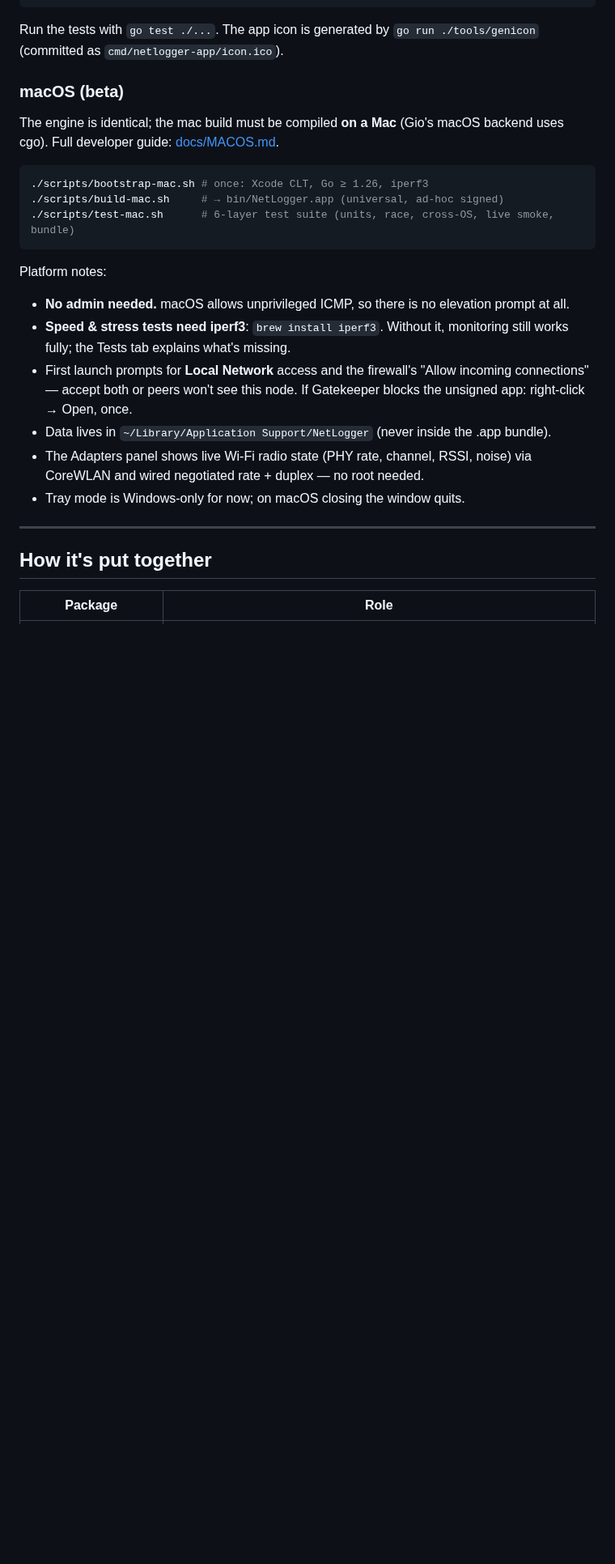
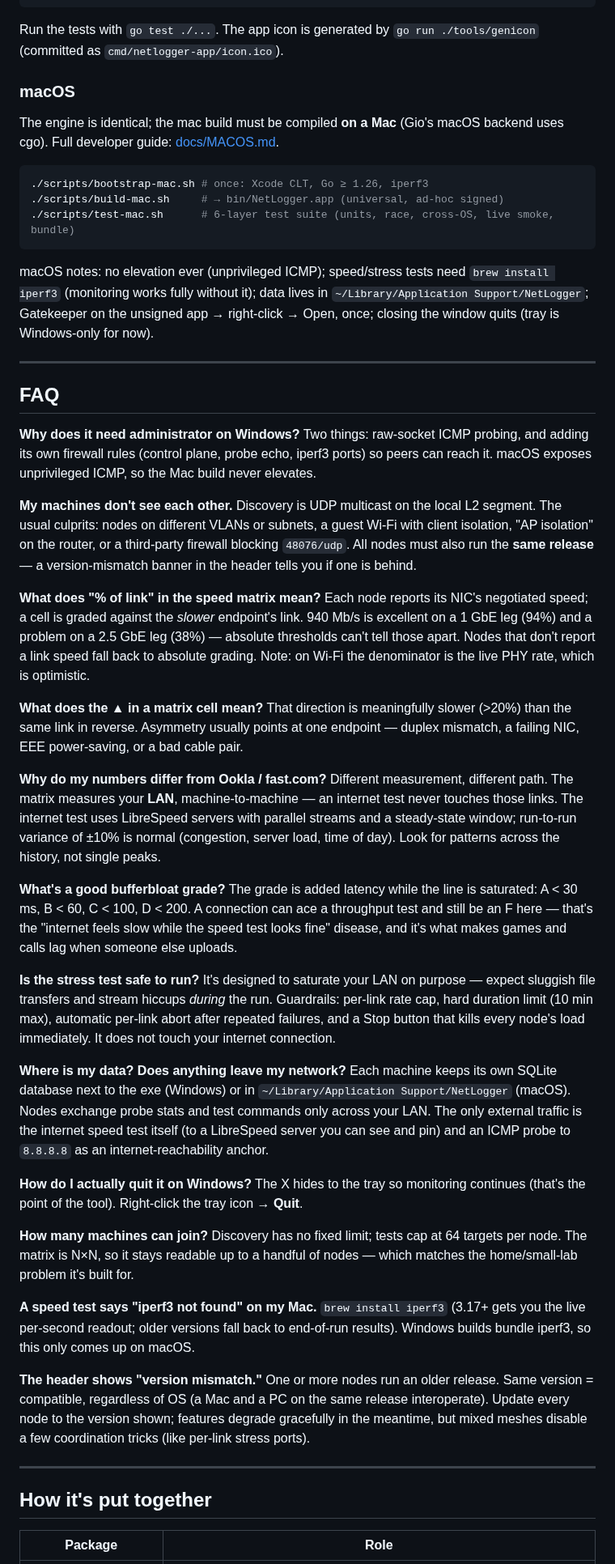
Before and after one commit to illtrick/netlogger, a Markdown page: README.md, the part around one of its changes. Shown at 81% size. Rendered like a GitHub page; blank space fills up the shorter version.

````diff
--- a/README.md
+++ b/README.md
@@ -76,10 +100,9 @@ go build -ldflags "-H windowsgui -s -w -X netlogger/internal/version.Build=$(git
 
 Run the tests with `go test ./...`. The app icon is generated by `go run ./tools/genicon` (committed as `cmd/netlogger-app/icon.ico`).
 
-### macOS (beta)
+### macOS
 
-The engine is identical; the mac build must be compiled **on a Mac** (Gio's
-macOS backend uses cgo). Full developer guide: [docs/MACOS.md](docs/MACOS.md).
+The engine is identical; the mac build must be compiled **on a Mac** (Gio's macOS backend uses cgo). Full developer guide: [docs/MACOS.md](docs/MACOS.md).
 
 ```bash
 ./scripts/bootstrap-mac.sh # once: Xcode CLT, Go ≥ 1.26, iperf3
@@ -87,20 +110,47 @@ macOS backend uses cgo). Full developer guide: [docs/MACOS.md](docs/MACOS.md).
 ./scripts/test-mac.sh      # 6-layer test suite (units, race, cross-OS, live smoke, bundle)
 ```
 
-Platform notes:
+macOS notes: no elevation ever (unprivileged ICMP); speed/stress tests need `brew install iperf3` (monitoring works fully without it); data lives in `~/Library/Application Support/NetLogger`; Gatekeeper on the unsigned app → right-click → Open, once; closing the window quits (tray is Windows-only for now).
 
-- **No admin needed.** macOS allows unprivileged ICMP, so there is no
-  elevation prompt at all.
-- **Speed & stress tests need iperf3**: `brew install iperf3`. Without it,
-  monitoring still works fully; the Tests tab explains what's missing.
-- First launch prompts for **Local Network** access and the firewall's
-  "Allow incoming connections" — accept both or peers won't see this node.
-  If Gatekeeper blocks the unsigned app: right-click → Open, once.
-- Data lives in `~/Library/Application Support/NetLogger` (never inside the
-  .app bundle).
-- The Adapters panel shows live Wi-Fi radio state (PHY rate, channel, RSSI,
-  noise) via CoreWLAN and wired negotiated rate + duplex — no root needed.
-- Tray mode is Windows-only for now; on macOS closing the window quits.
+---
+
+## FAQ
+
+**Why does it need administrator on Windows?**
+Two things: raw-socket ICMP probing, and adding its own firewall rules (control plane, probe echo, iperf3 ports) so peers can reach it. macOS exposes unprivileged ICMP, so the Mac build never elevates.
+
+**My machines don't see each other.**
+Discovery is UDP multicast on the local L2 segment. The usual culprits: nodes on different VLANs or subnets, a guest Wi-Fi with client isolation, "AP isolation" on the router, or a third-party firewall blocking `48076/udp`. All nodes must also run the **same release** — a version-mismatch banner in the header tells you if one is behind.
+
+**What does "% of link" in the speed matrix mean?**
+Each node reports its NIC's negotiated speed; a cell is graded against the *slower* endpoint's link. 940 Mb/s is excellent on a 1 GbE leg (94%) and a problem on a 2.5 GbE leg (38%) — absolute thresholds can't tell those apart. Nodes that don't report a link speed fall back to absolute grading. Note: on Wi-Fi the denominator is the live PHY rate, which is optimistic.
+
+**What does the ▲ in a matrix cell mean?**
+That direction is meaningfully slower (>20%) than the same link in reverse. Asymmetry usually points at one endpoint — duplex mismatch, a failing NIC, EEE power-saving, or a bad cable pair.
+
+**Why do my numbers differ from Ookla / fast.com?**
+Different measurement, different path. The matrix measures your **LAN**, machine-to-machine — an internet test never touches those links. The internet test uses LibreSpeed servers with parallel streams and a steady-state window; run-to-run variance of ±10% is normal (congestion, server load, time of day). Look for patterns across the history, not single peaks.
+
+**What's a good bufferbloat grade?**
+The grade is added latency while the line is saturated: A < 30 ms, B < 60, C < 100, D < 200. A connection can ace a throughput test and still be an F here — that's the "internet feels slow while the speed test looks fine" disease, and it's what makes games and calls lag when someone else uploads.
+
+**Is the stress test safe to run?**
+It's designed to saturate your LAN on purpose — expect sluggish file transfers and stream hiccups *during* the run. Guardrails: per-link rate cap, hard duration limit (10 min max), automatic per-link abort after repeated failures, and a Stop button that kills every node's load immediately. It does not touch your internet connection.
+
+**Where is my data? Does anything leave my network?**
+Each machine keeps its own SQLite database next to the exe (Windows) or in `~/Library/Application Support/NetLogger` (macOS). Nodes exchange probe stats and test commands only across your LAN. The only external traffic is the internet speed test itself (to a LibreSpeed server you can see and pin) and an ICMP probe to `8.8.8.8` as an internet-reachability anchor.
+
+**How do I actually quit it on Windows?**
+The X hides to the tray so monitoring continues (that's the point of the tool). Right-click the tray icon → **Quit**.
+
+**How many machines can join?**
+Discovery has no fixed limit; tests cap at 64 targets per node. The matrix is N×N, so it stays readable up to a handful of nodes — which matches the home/small-lab problem it's built for.
+
+**A speed test says "iperf3 not found" on my Mac.**
+`brew install iperf3` (3.17+ gets you the live per-second readout; older versions fall back to end-of-run results). Windows builds bundle iperf3, so this only comes up on macOS.
+
+**The header shows "version mismatch."**
+One or more nodes run an older release. Same version = compatible, regardless of OS (a Mac and a PC on the same release interoperate). Update every node to the version shown; features degrade gracefully in the meantime, but mixed meshes disable a few coordination tricks (like per-link stress ports).
 
 ---
 
````
Also changed, not shown: other parts of README.md (+50 -26 lines), docs/screenshots/dashboard.png (added), docs/screenshots/internet.png (added), docs/screenshots/speed-matrix.png (added), docs/screenshots/stress.png (added).
